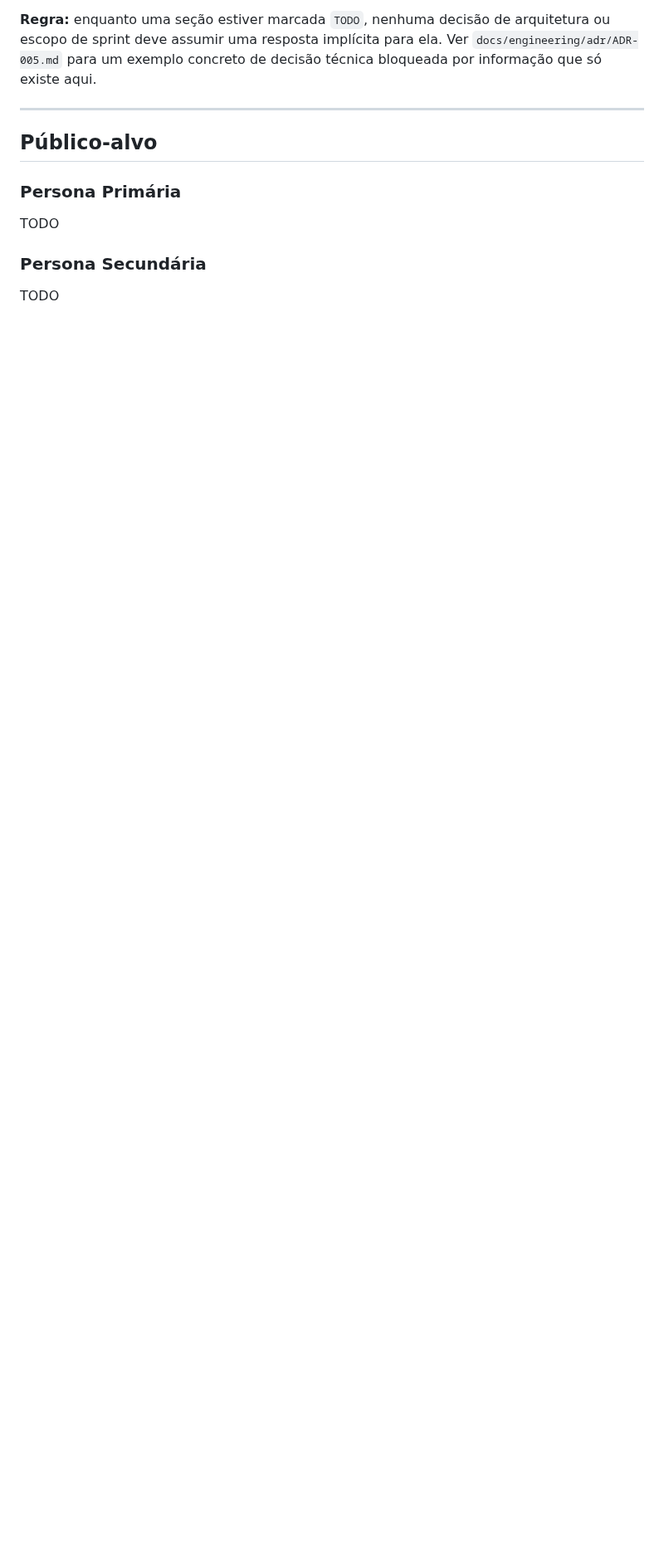
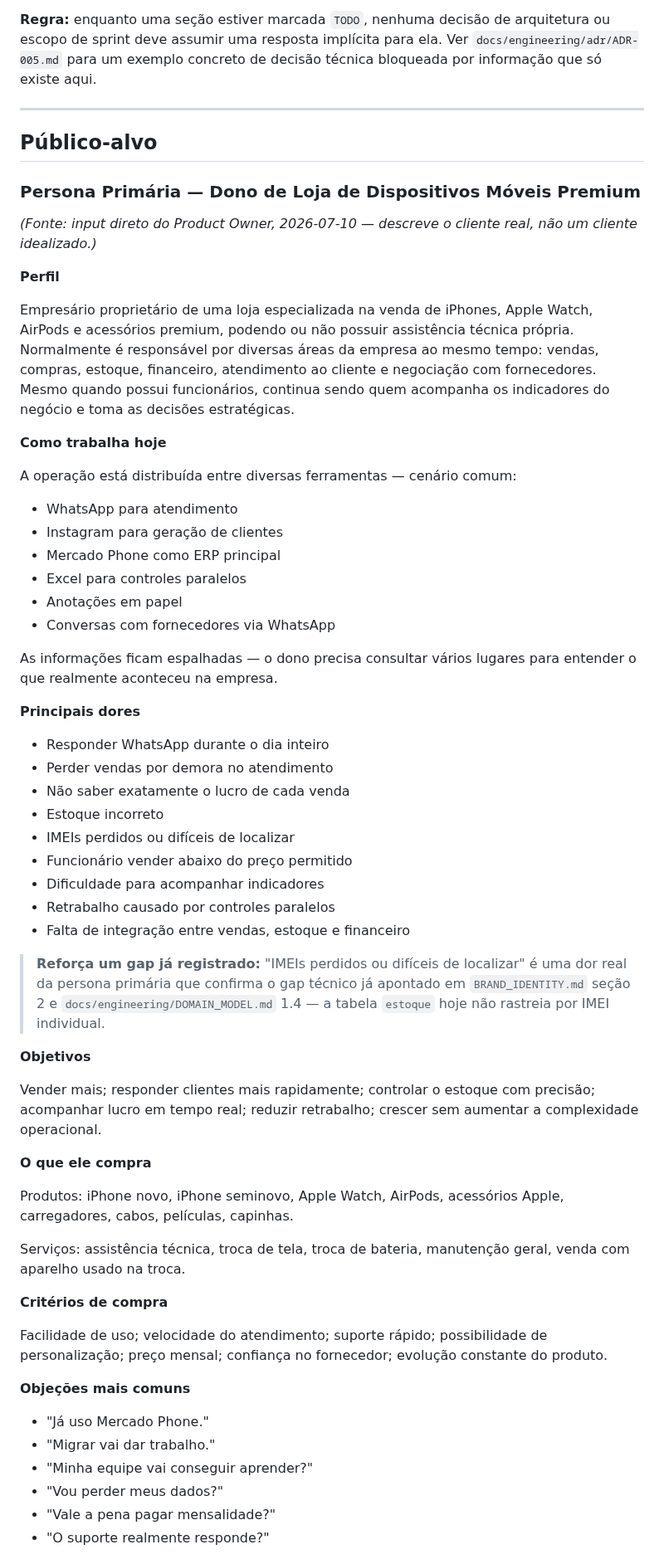
Before and after one commit to TaldoDustin/assistencia_system, a Markdown page: docs/company/PRODUCT_REQUIREMENTS.md, the part around one of its changes. Shown at 83% size. Rendered like a GitHub page; blank space fills up the shorter version.

```diff
--- a/docs/company/PRODUCT_REQUIREMENTS.md
+++ b/docs/company/PRODUCT_REQUIREMENTS.md
@@ -19,10 +20,72 @@ decisão técnica bloqueada por informação que só existe aqui.
 
 ## Público-alvo
 
-### Persona Primária
+### Persona Primária — Dono de Loja de Dispositivos Móveis Premium
 
-TODO
+*(Fonte: input direto do Product Owner, 2026-07-10 — descreve o cliente real, não um cliente idealizado.)*
 
-### Persona Secundária
+**Perfil**
 
-TODO
+Empresário proprietário de uma loja especializada na venda de iPhones, Apple Watch, AirPods e acessórios
+premium, podendo ou não possuir assistência técnica própria. Normalmente é responsável por diversas áreas
+da empresa ao mesmo tempo: vendas, compras, estoque, financeiro, atendimento ao cliente e negociação com
+fornecedores. Mesmo quando possui funcionários, continua sendo quem acompanha os indicadores do negócio e
+toma as decisões estratégicas.
+
+**Como trabalha hoje**
+
+A operação está distribuída entre diversas ferramentas — cenário comum:
+
+- WhatsApp para atendimento
+- Instagram para geração de clientes
+- Mercado Phone como ERP principal
+- Excel para controles paralelos
+- Anotações em papel
+- Conversas com fornecedores via WhatsApp
+
+As informações ficam espalhadas — o dono precisa consultar vários lugares para entender o que realmente
+aconteceu na empresa.
+
+**Principais dores**
+
+- Responder WhatsApp durante o dia inteiro
+- Perder vendas por demora no atendimento
+- Não saber exatamente o lucro de cada venda
+- Estoque incorreto
+- IMEIs perdidos ou difíceis de localizar
+- Funcionário vender abaixo do preço permitido
+- Dificuldade para acompanhar indicadores
+- Retrabalho causado por controles paralelos
+- Falta de integração entre vendas, estoque e financeiro
+
+> **Reforça um gap já registrado:** "IMEIs perdidos ou difíceis de localizar" é uma dor real da persona
+> primária que confirma o gap técnico já apontado em `BRAND_IDENTITY.md` seção 2 e
+> `docs/engineering/DOMAIN_MODEL.md` 1.4 — a tabela `estoque` hoje não rastreia por IMEI individual.
+
+**Objetivos**
+
+Vender mais; responder clientes mais rapidamente; controlar o estoque com precisão; acompanhar lucro em
+tempo real; reduzir retrabalho; crescer sem aumentar a complexidade operacional.
+
+**O que ele compra**
+
+Produtos: iPhone novo, iPhone seminovo, Apple Watch, AirPods, acessórios Apple, carregadores, cabos,
+películas, capinhas.
+
+Serviços: assistência técnica, troca de tela, troca de bateria, manutenção geral, venda com aparelho
+usado na troca.
+
+**Critérios de compra**
+
+Facilidade de uso; velocidade do atendimento; suporte rápido; possibilidade de personalização; preço
+mensal; confiança no fornecedor; evolução constante do produto.
+
+**Objeções mais comuns**
+
+- "Já uso Mercado Phone."
+- "Migrar vai dar trabalho."
+- "Minha equipe vai conseguir aprender?"
+- "Vou perder meus dados?"
+- "Vale a pena pagar mensalidade?"
+- "O suporte realmente responde?"
+
```
Also changed, not shown: other parts of docs/company/PRODUCT_REQUIREMENTS.md (+45 -17 lines), docs/operations/CHANGELOG.md (+4 -0 lines).
